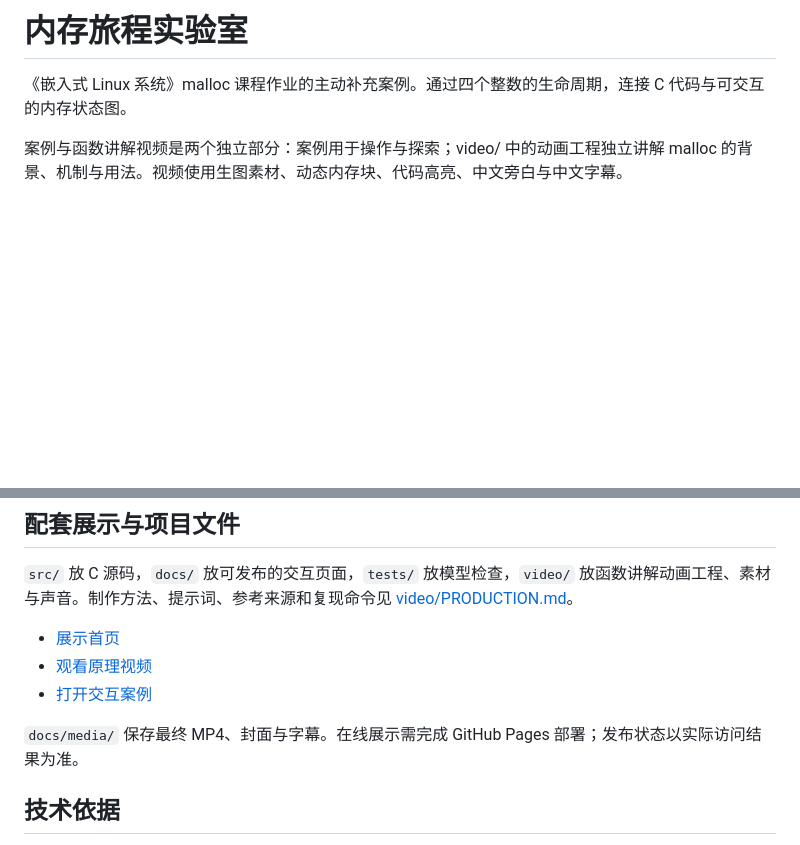
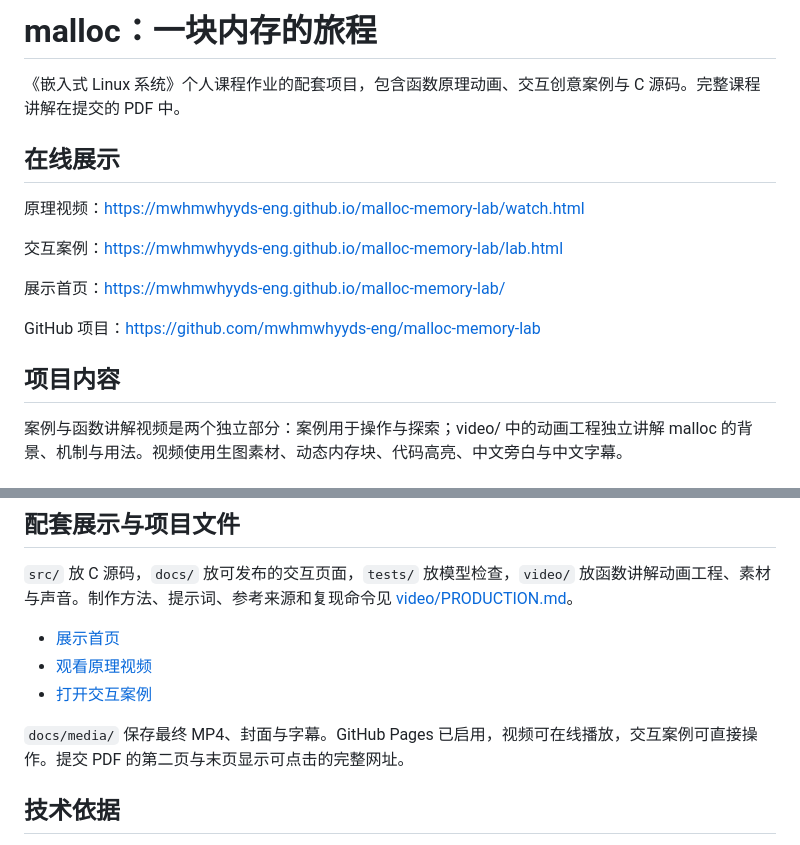
Before and after one commit to mwhmwhyyds-eng/malloc-memory-lab, a Markdown page: README.md, 2 parts joined by grey strips. Drawn GitHub-style; blank space fills up the shorter version.

Commit message:
Add direct links to the published coursework showcase

```diff
--- a/README.md
+++ b/README.md
@@ -1,6 +1,18 @@
-# 内存旅程实验室
+# malloc：一块内存的旅程
 
-《嵌入式 Linux 系统》malloc 课程作业的主动补充案例。通过四个整数的生命周期，连接 C 代码与可交互的内存状态图。
+《嵌入式 Linux 系统》个人课程作业的配套项目，包含函数原理动画、交互创意案例与 C 源码。完整课程讲解在提交的 PDF 中。
+
+## 在线展示
+
+原理视频：<https://mwhmwhyyds-eng.github.io/malloc-memory-lab/watch.html>
+
+交互案例：<https://mwhmwhyyds-eng.github.io/malloc-memory-lab/lab.html>
+
+展示首页：<https://mwhmwhyyds-eng.github.io/malloc-memory-lab/>
+
+GitHub 项目：<https://github.com/mwhmwhyyds-eng/malloc-memory-lab>
+
+## 项目内容
 
 案例与函数讲解视频是两个独立部分：案例用于操作与探索；video/ 中的动画工程独立讲解 malloc 的背景、机制与用法。视频使用生图素材、动态内存块、代码高亮、中文旁白与中文字幕。
 
@@ -86,7 +98,7 @@ C 源码正常分支实际调用 malloc 和 free，只读取已经初始化的
 - [观看原理视频](https://mwhmwhyyds-eng.github.io/malloc-memory-lab/watch.html)
 - [打开交互案例](https://mwhmwhyyds-eng.github.io/malloc-memory-lab/lab.html)
 
-`docs/media/` 保存最终 MP4、封面与字幕。在线展示需完成 GitHub Pages 部署；发布状态以实际访问结果为准。
+`docs/media/` 保存最终 MP4、封面与字幕。GitHub Pages 已启用，视频可在线播放，交互案例可直接操作。提交 PDF 的第二页与末页显示可点击的完整网址。
 
 ## 技术依据
 
```
